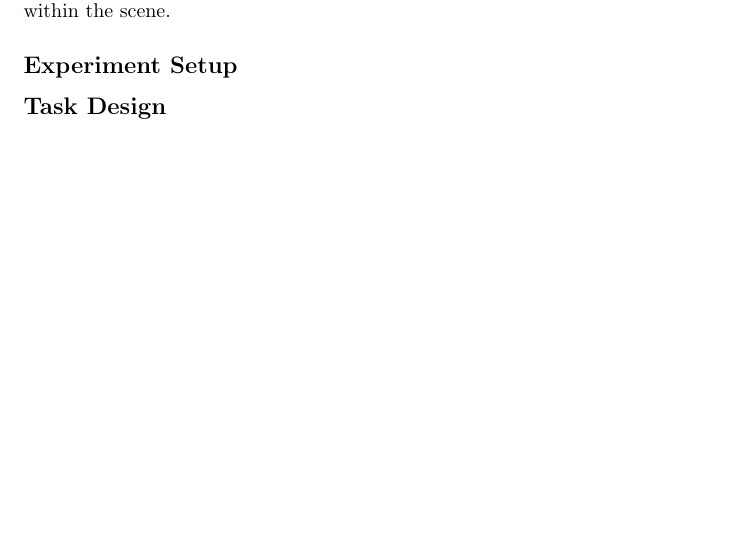
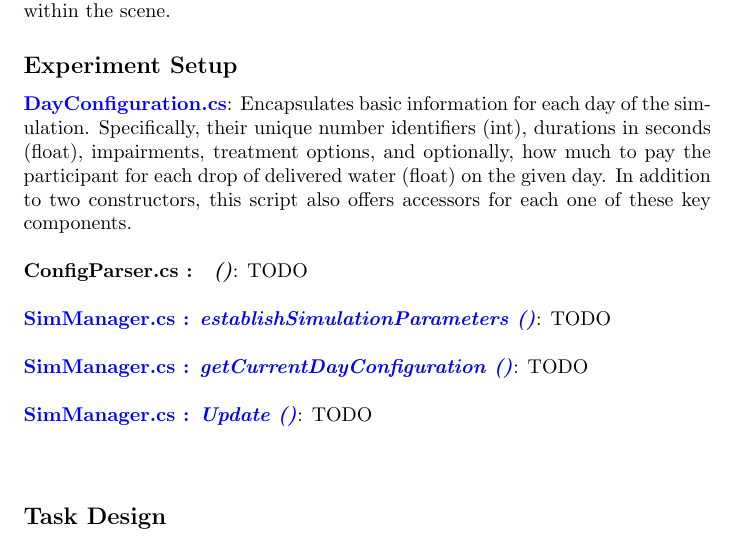
Before and after one commit to nolanslade/zp18, a LaTeX document (Documentation/appBreakdown.tex): part of page 2 of 5, cut so that both start at the same text, the shorter picture padded with empty space. Compiled offline with pdfLaTeX.

Commit message:
experiment design start

```diff
--- a/Documentation/appBreakdown.tex
+++ b/Documentation/appBreakdown.tex
@@ -47,8 +47,12 @@
 \href{https://bit.ly/2HHzDwj}{\textbf{AudioManager.cs}}: Offers a public method to play an array of sound effects, including water flowing, medicine consumption, day start, day end, simulation end, as well as countdowns. Each one of these sound effects is attached within the editor onto an unassigned public AudioClip variable. Multiple AudioManagers can be placed within the scene in case of potential conflicts; for example, water could flow at the same time a countdown is taking place. The script also includes methods to mute all sounds, as well as stop the current sound. All supported sound effects are defined in the AudioManager.\textit{SoundType} enumerated type. Each AudioManager is designed to be attached to an empty game object within the scene.
 
 
-\subsection*{Experiment Setup} % Configuration classes / days / SimManager -> state tracking, etc , participant data
-
+\subsection*{Experiment Setup} % Configuration classes / days / SimManager -> state tracking, etc
+\href{https://bit.ly/2FvRTWR}{\textbf{DayConfiguration.cs}}: Encapsulates basic information for each day of the simulation. Specifically, their unique number identifiers (int), durations in seconds (float), impairments, treatment options, and optionally, how much to pay the participant for each drop of delivered water (float) on the given day. In addition to two constructors, this script also offers accessors for each one of these key components. \newline \newline
+\href{}{\textbf{ConfigParser.cs : \textit{ ()}}}: TODO \newline \newline
+\href{https://bit.ly/2UhmSzq}{\textbf{SimManager.cs : \textit{establishSimulationParameters ()}}}: TODO \newline \newline
+\href{https://bit.ly/2UhmSzq}{\textbf{SimManager.cs : \textit{getCurrentDayConfiguration ()}}}: TODO \newline \newline
+\href{https://bit.ly/2UhmSzq}{\textbf{SimManager.cs : \textit{Update ()}}}: TODO \newline \newline
 
 \subsection*{Task Design}
 \subsubsection*{Task Framework} % how the participant can actually do the task. i.e. flow manager, drainage, etc.
```
Also changed, not shown: Documentation/appBreakdown.tex (4 more changed lines).
